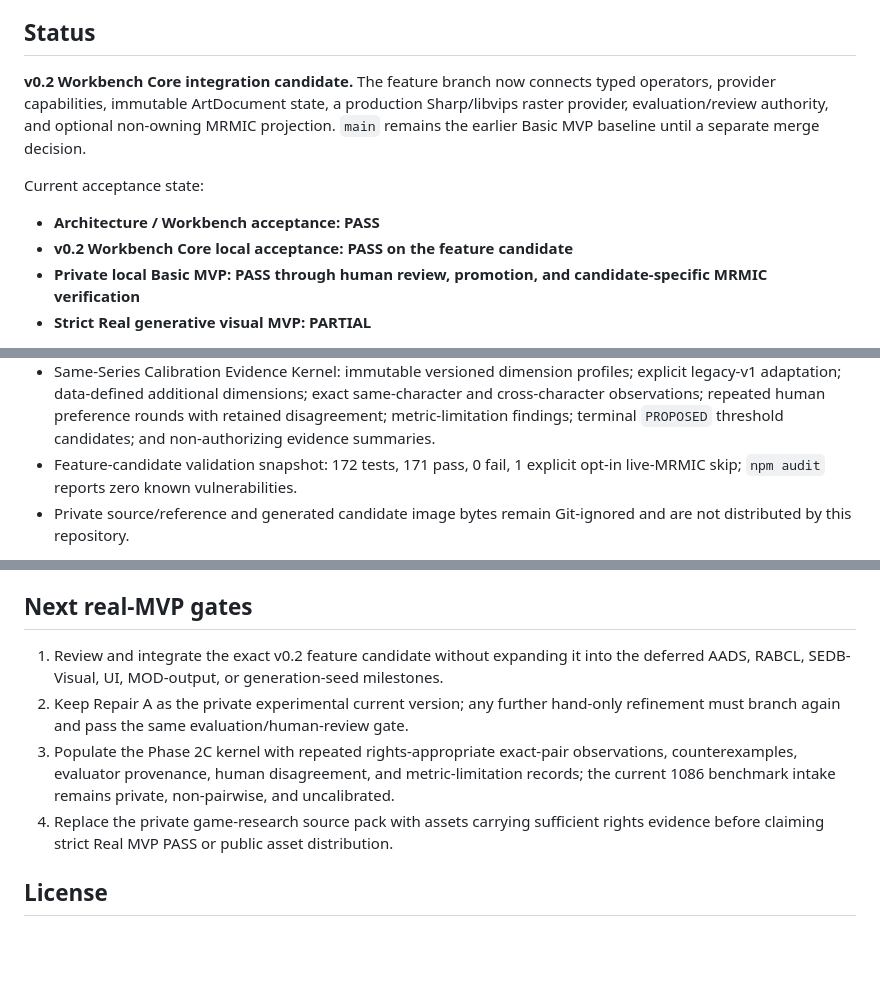
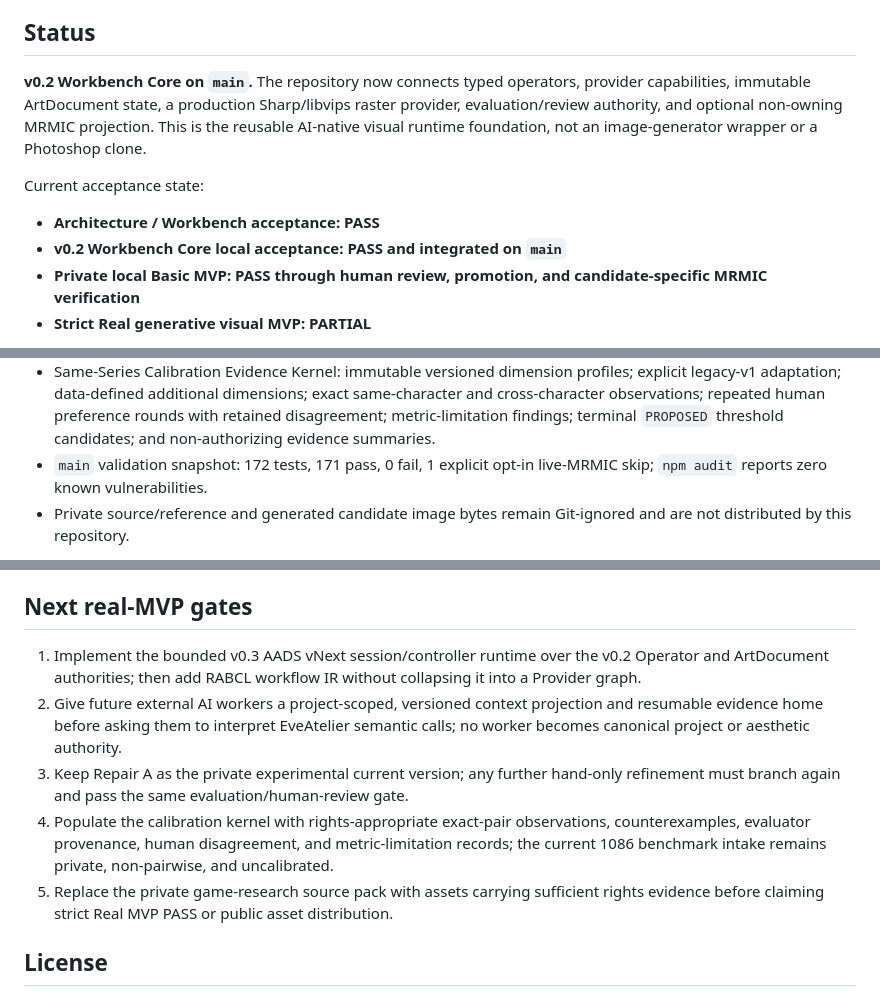
Before and after one commit to kakon77777-commits/EveAtelier, a Markdown page: README.md, 3 parts joined by grey strips. GitHub-like rendering; blank space fills up the shorter version.

Commit message:
docs: publish v0.2 main integration

```diff
--- a/README.md
+++ b/README.md
@@ -6,16 +6,16 @@ The project is designed around a simple premise: AI should work with explicit vi
 
 ## Status
 
-**v0.2 Workbench Core integration candidate.** The feature branch now connects typed
+**v0.2 Workbench Core on `main`.** The repository now connects typed
 operators, provider capabilities, immutable ArtDocument state, a production
 Sharp/libvips raster provider, evaluation/review authority, and optional non-owning
-MRMIC projection. `main` remains the earlier Basic MVP baseline until a separate merge
-decision.
+MRMIC projection. This is the reusable AI-native visual runtime foundation, not an
+image-generator wrapper or a Photoshop clone.
 
 Current acceptance state:
 
 - **Architecture / Workbench acceptance: PASS**
-- **v0.2 Workbench Core local acceptance: PASS on the feature candidate**
+- **v0.2 Workbench Core local acceptance: PASS and integrated on `main`**
 - **Private local Basic MVP: PASS through human review, promotion, and candidate-specific MRMIC verification**
 - **Strict Real generative visual MVP: PARTIAL**
 
@@ -82,7 +82,7 @@ The initial pre-MVP engineering sequence has been executed:
 - Dynamic Operator Registry Kernel: data-loaded axes, locks, families and compiler rules; immutable version digests; REPLACE-safe append-only SQLite evidence; human-gated activation; provider-neutral semantic plans; revision-guarded exact provider receipts; store-issued runtime evidence tokens; PREPARED/COMPLETED/FAILED experience events; and a real registry-bound Pillow resize green control.
 - VUSD counterfactual evidence kernel: immutable pre-generation predictions and later observations; exact pack/axis/lock/minimal-closure validation; declared non-vacuous closure participation; explicit collateral deltas; derived residual comparison; and candidate-only operator proposals that cannot activate or promote themselves.
 - Same-Series Calibration Evidence Kernel: immutable versioned dimension profiles; explicit legacy-v1 adaptation; data-defined additional dimensions; exact same-character and cross-character observations; repeated human preference rounds with retained disagreement; metric-limitation findings; terminal `PROPOSED` threshold candidates; and non-authorizing evidence summaries.
-- Feature-candidate validation snapshot: 172 tests, 171 pass, 0 fail, 1 explicit
+- `main` validation snapshot: 172 tests, 171 pass, 0 fail, 1 explicit
   opt-in live-MRMIC skip; `npm audit` reports zero known vulnerabilities.
 - Private source/reference and generated candidate image bytes remain Git-ignored and are not distributed by this repository.
 
@@ -98,11 +98,15 @@ acceptance/non-claim record is in `docs/mvp/V02_WORKBENCH_CORE_ACCEPTANCE_v0.1.m
 
 ## Next real-MVP gates
 
-1. Review and integrate the exact v0.2 feature candidate without expanding it into the
-   deferred AADS, RABCL, SEDB-Visual, UI, MOD-output, or generation-seed milestones.
-2. Keep Repair A as the private experimental current version; any further hand-only refinement must branch again and pass the same evaluation/human-review gate.
-3. Populate the Phase 2C kernel with repeated rights-appropriate exact-pair observations, counterexamples, evaluator provenance, human disagreement, and metric-limitation records; the current 1086 benchmark intake remains private, non-pairwise, and uncalibrated.
-4. Replace the private game-research source pack with assets carrying sufficient rights evidence before claiming strict Real MVP PASS or public asset distribution.
+1. Implement the bounded v0.3 AADS vNext session/controller runtime over the v0.2
+   Operator and ArtDocument authorities; then add RABCL workflow IR without collapsing
+   it into a Provider graph.
+2. Give future external AI workers a project-scoped, versioned context projection and
+   resumable evidence home before asking them to interpret EveAtelier semantic calls;
+   no worker becomes canonical project or aesthetic authority.
+3. Keep Repair A as the private experimental current version; any further hand-only refinement must branch again and pass the same evaluation/human-review gate.
+4. Populate the calibration kernel with rights-appropriate exact-pair observations, counterexamples, evaluator provenance, human disagreement, and metric-limitation records; the current 1086 benchmark intake remains private, non-pairwise, and uncalibrated.
+5. Replace the private game-research source pack with assets carrying sufficient rights evidence before claiming strict Real MVP PASS or public asset distribution.
 
 ## License
 
```
Also changed, not shown: docs/mvp/V02_WORKBENCH_CORE_ACCEPTANCE_v0.1.md (+9 -3 lines).
